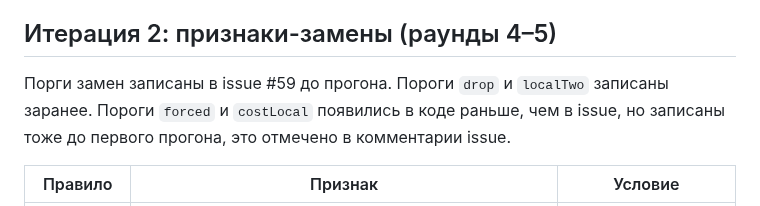
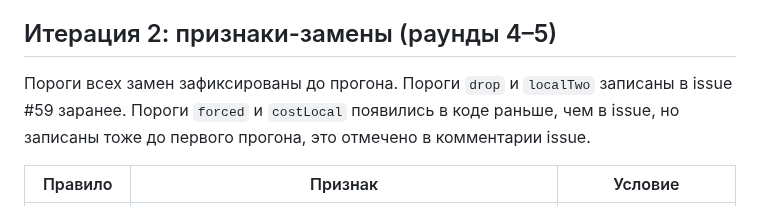
Before and after one commit to mlaa4ml/tochki-multiplayer, a Markdown page: docs/S5_MONITOR.md, the part around the change. Rendered like a GitHub page.

Commit message:
docs/S5_MONITOR.md: patch

```diff
--- a/docs/S5_MONITOR.md
+++ b/docs/S5_MONITOR.md
@@ -78,7 +78,7 @@ dev — 2 партии (`issue52-r02-g0` small, `issue52-r02-g2` medium), 89 х
 
 ## Итерация 2: признаки-замены (раунды 4–5)
 
-Порги замен записаны в issue #59 до прогона. Пороги `drop` и `localTwo` записаны заранее. Пороги `forced` и `costLocal` появились в коде раньше, чем в issue, но записаны тоже до первого прогона, это отмечено в комментарии issue.
+Пороги всех замен зафиксированы до прогона. Пороги `drop` и `localTwo` записаны в issue #59 заранее. Пороги `forced` и `costLocal` появились в коде раньше, чем в issue, но записаны тоже до первого прогона, это отмечено в комментарии issue.
 
 | Правило | Признак | Условие |
 |---|---|---|
```
